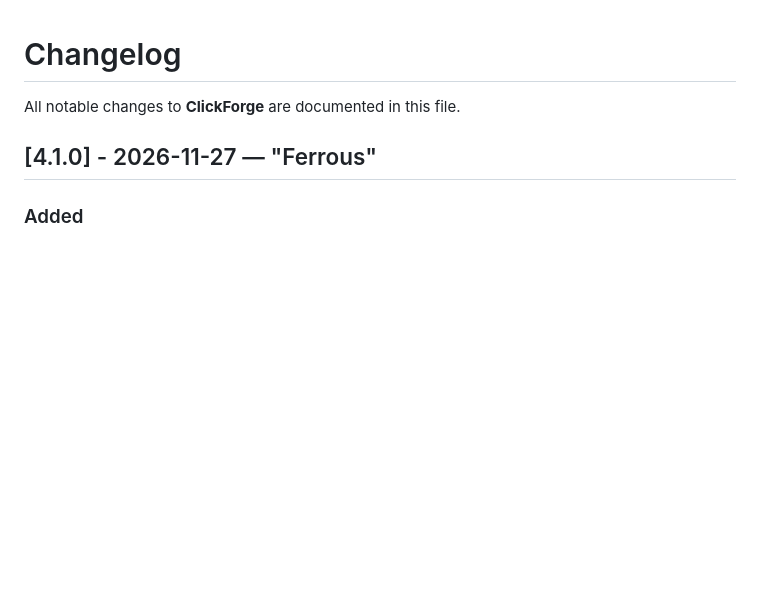
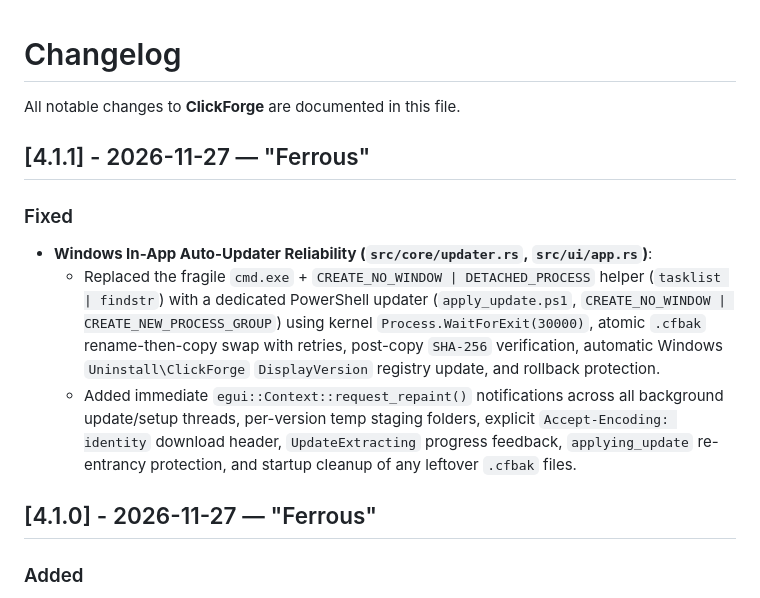
Before and after one commit to efeartn/ClickForge, a Markdown page: CHANGELOG.md, the part around the change. Drawn GitHub-style; blank space fills up the shorter version.

```diff
--- a/CHANGELOG.md
+++ b/CHANGELOG.md
@@ -1,6 +1,13 @@
 # Changelog
 
 All notable changes to **ClickForge** are documented in this file.
+
+## [4.1.1] - 2026-11-27 — "Ferrous"
+
+### Fixed
+- **Windows In-App Auto-Updater Reliability (`src/core/updater.rs`, `src/ui/app.rs`)**:
+  - Replaced the fragile `cmd.exe` + `CREATE_NO_WINDOW | DETACHED_PROCESS` helper (`tasklist | findstr`) with a dedicated PowerShell updater (`apply_update.ps1`, `CREATE_NO_WINDOW | CREATE_NEW_PROCESS_GROUP`) using kernel `Process.WaitForExit(30000)`, atomic `.cfbak` rename-then-copy swap with retries, post-copy `SHA-256` verification, automatic Windows `Uninstall\ClickForge` `DisplayVersion` registry update, and rollback protection.
+  - Added immediate `egui::Context::request_repaint()` notifications across all background update/setup threads, per-version temp staging folders, explicit `Accept-Encoding: identity` download header, `UpdateExtracting` progress feedback, `applying_update` re-entrancy protection, and startup cleanup of any leftover `.cfbak` files.
 
 ## [4.1.0] - 2026-11-27 — "Ferrous"
 
```
Also changed, not shown: README.md (+1 -1 lines), docs/screenshots/app-dark.png, docs/screenshots/app-light.png, docs/screenshots/setup-prompt.png, docs/screenshots/update-prompt.png, 7 other files.
